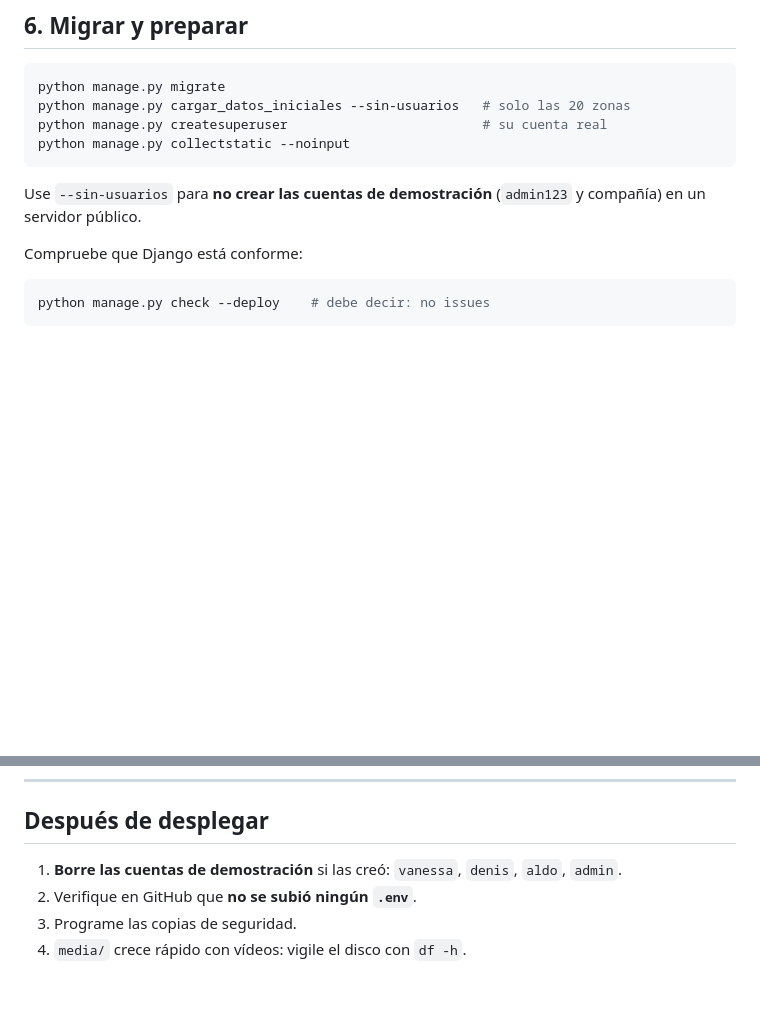
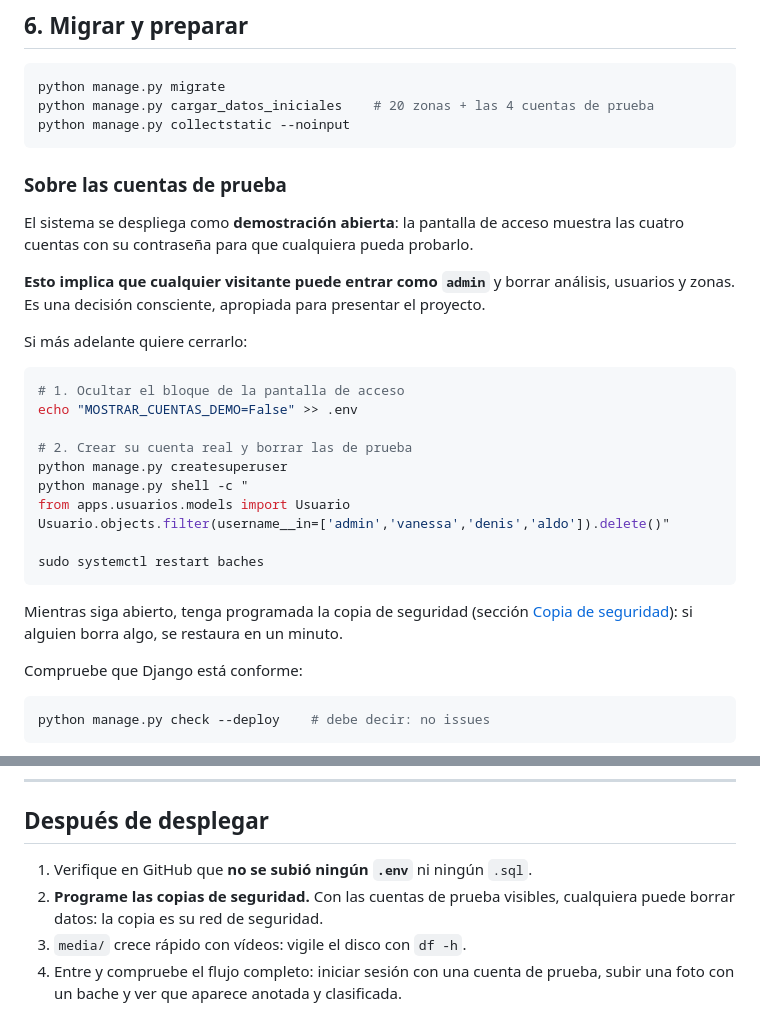
Before and after one commit to DENIS-DEVELOPER-oss/Detector_baches_final, a Markdown page: DESPLIEGUE.md, 2 parts joined by grey strips. Rendered like a GitHub page; blank space fills up the shorter version.

Commit message:
Ajustar la guia de despliegue a la demostracion abierta
La guia mandaba crear las zonas con --sin-usuarios y borrar despues las
cuentas de prueba. Con esas cuentas anunciadas en la pantalla de acceso,
eso dejaba el bloque vacio: la web prometia unas credenciales que en el
servidor no existirian.

Ahora el despliegue crea las cuatro cuentas, se explica sin rodeos que
cualquier visitante puede entrar como admin, y se documentan los pasos
para cerrarlo cuando haga falta.

````diff
--- a/DESPLIEGUE.md
+++ b/DESPLIEGUE.md
@@ -150,13 +150,35 @@ chmod 600 .env
 
 ```bash
 python manage.py migrate
-python manage.py cargar_datos_iniciales --sin-usuarios   # solo las 20 zonas
-python manage.py createsuperuser                         # su cuenta real
+python manage.py cargar_datos_iniciales    # 20 zonas + las 4 cuentas de prueba
 python manage.py collectstatic --noinput
 ```
 
-Use `--sin-usuarios` para **no crear las cuentas de demostración** (`admin123` y compañía)
-en un servidor público.
+### Sobre las cuentas de prueba
+
+El sistema se despliega como **demostración abierta**: la pantalla de acceso muestra las
+cuatro cuentas con su contraseña para que cualquiera pueda probarlo.
+
+**Esto implica que cualquier visitante puede entrar como `admin`** y borrar análisis,
+usuarios y zonas. Es una decisión consciente, apropiada para presentar el proyecto.
+
+Si más adelante quiere cerrarlo:
+
+```bash
+# 1. Ocultar el bloque de la pantalla de acceso
+echo "MOSTRAR_CUENTAS_DEMO=False" >> .env
+
+# 2. Crear su cuenta real y borrar las de prueba
+python manage.py createsuperuser
+python manage.py shell -c "
+from apps.usuarios.models import Usuario
+Usuario.objects.filter(username__in=['admin','vanessa','denis','aldo']).delete()"
+
+sudo systemctl restart baches
+```
+
+Mientras siga abierto, tenga programada la copia de seguridad (sección
+[Copia de seguridad](#copia-de-seguridad)): si alguien borra algo, se restaura en un minuto.
 
 Compruebe que Django está conforme:
 
@@ -340,7 +362,9 @@ Automatícelo con `crontab -e`:
 
 ## Después de desplegar
 
-1. **Borre las cuentas de demostración** si las creó: `vanessa`, `denis`, `aldo`, `admin`.
-2. Verifique en GitHub que **no se subió ningún `.env`**.
-3. Programe las copias de seguridad.
-4. `media/` crece rápido con vídeos: vigile el disco con `df -h`.
+1. Verifique en GitHub que **no se subió ningún `.env`** ni ningún `.sql`.
+2. **Programe las copias de seguridad.** Con las cuentas de prueba visibles, cualquiera
+   puede borrar datos: la copia es su red de seguridad.
+3. `media/` crece rápido con vídeos: vigile el disco con `df -h`.
+4. Entre y compruebe el flujo completo: iniciar sesión con una cuenta de prueba, subir una
+   foto con un bache y ver que aparece anotada y clasificada.
````
